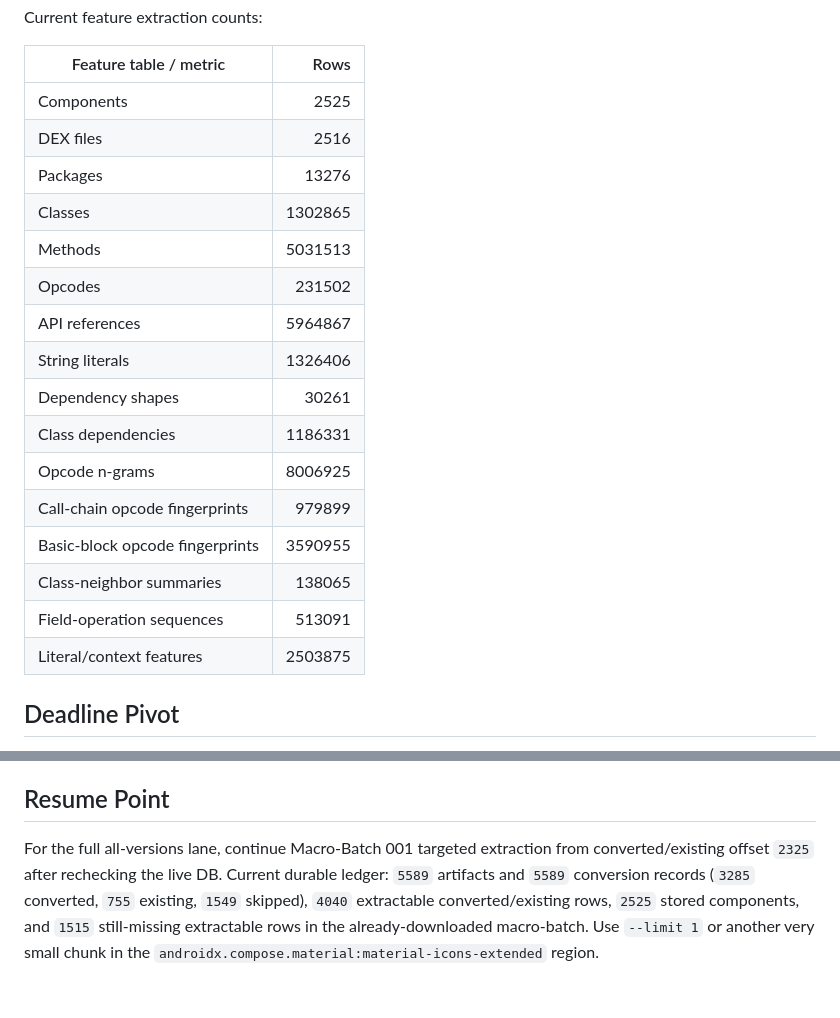
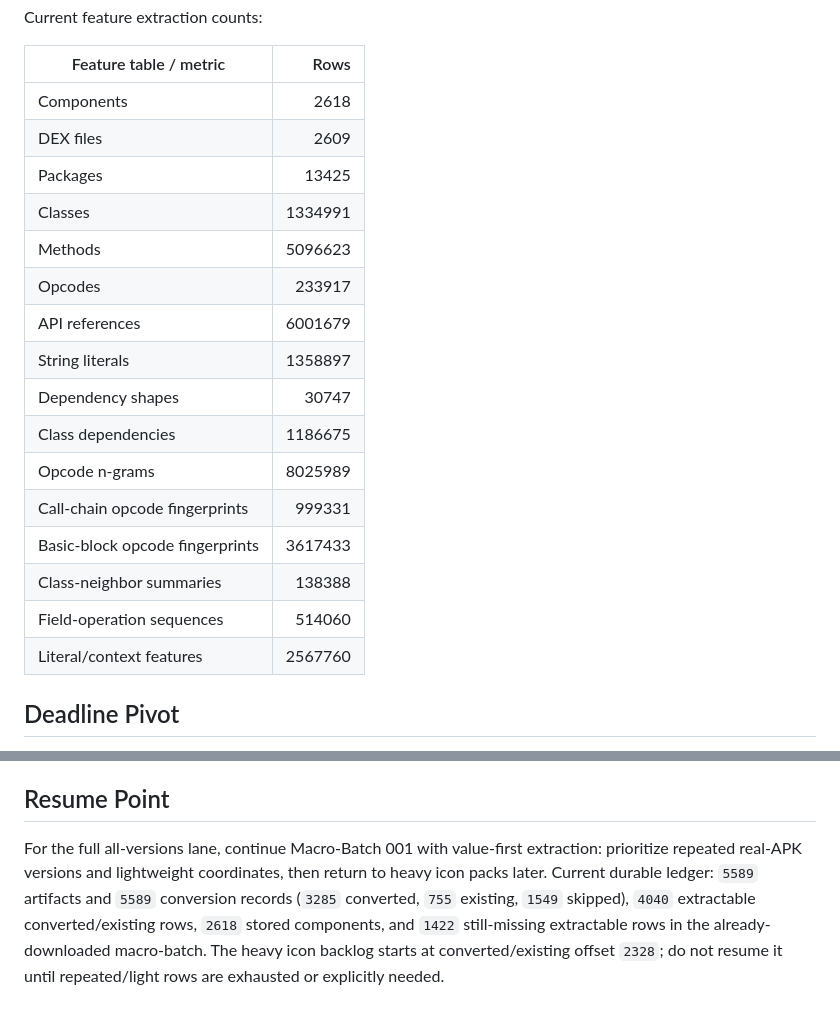
Before and after one commit to FendiMohamed/pfe, a Markdown page: docs/evaluation/SOURCE_OBSERVED_ALL_VERSIONS_DB_BATCH_LOG.md, 2 parts joined by grey strips. GitHub-like rendering.

Commit message:
Prioritize repeated lightweight all-version extraction

```diff
--- a/docs/evaluation/SOURCE_OBSERVED_ALL_VERSIONS_DB_BATCH_LOG.md
+++ b/docs/evaluation/SOURCE_OBSERVED_ALL_VERSIONS_DB_BATCH_LOG.md
@@ -75,22 +75,22 @@ Current feature extraction counts:
 
 | Feature table / metric | Rows |
 |---|---:|
-| Components | 2525 |
-| DEX files | 2516 |
-| Packages | 13276 |
-| Classes | 1302865 |
-| Methods | 5031513 |
-| Opcodes | 231502 |
-| API references | 5964867 |
-| String literals | 1326406 |
-| Dependency shapes | 30261 |
-| Class dependencies | 1186331 |
-| Opcode n-grams | 8006925 |
-| Call-chain opcode fingerprints | 979899 |
-| Basic-block opcode fingerprints | 3590955 |
-| Class-neighbor summaries | 138065 |
-| Field-operation sequences | 513091 |
-| Literal/context features | 2503875 |
+| Components | 2618 |
+| DEX files | 2609 |
+| Packages | 13425 |
+| Classes | 1334991 |
+| Methods | 5096623 |
+| Opcodes | 233917 |
+| API references | 6001679 |
+| String literals | 1358897 |
+| Dependency shapes | 30747 |
+| Class dependencies | 1186675 |
+| Opcode n-grams | 8025989 |
+| Call-chain opcode fingerprints | 999331 |
+| Basic-block opcode fingerprints | 3617433 |
+| Class-neighbor summaries | 138388 |
+| Field-operation sequences | 514060 |
+| Literal/context features | 2567760 |
 
 ## Deadline Pivot
 
@@ -109,4 +109,4 @@ This is not a replacement for the full `60979`-slot transparency lane. It is the
 
 ## Resume Point
 
-For the full all-versions lane, continue Macro-Batch 001 targeted extraction from converted/existing offset `2325` after rechecking the live DB. Current durable ledger: `5589` artifacts and `5589` conversion records (`3285` converted, `755` existing, `1549` skipped), `4040` extractable converted/existing rows, `2525` stored components, and `1515` still-missing extractable rows in the already-downloaded macro-batch. Use `--limit 1` or another very small chunk in the `androidx.compose.material:material-icons-extended` region.
+For the full all-versions lane, continue Macro-Batch 001 with value-first extraction: prioritize repeated real-APK versions and lightweight coordinates, then return to heavy icon packs later. Current durable ledger: `5589` artifacts and `5589` conversion records (`3285` converted, `755` existing, `1549` skipped), `4040` extractable converted/existing rows, `2618` stored components, and `1422` still-missing extractable rows in the already-downloaded macro-batch. The heavy icon backlog starts at converted/existing offset `2328`; do not resume it until repeated/light rows are exhausted or explicitly needed.
```
Also changed, not shown: other parts of docs/evaluation/SOURCE_OBSERVED_ALL_VERSIONS_DB_BATCH_LOG.md (+2 -2 lines), TASKS.md (+1 -1 lines), docs/codex/CODEX_CONTEXT.md (+1 -1 lines).
